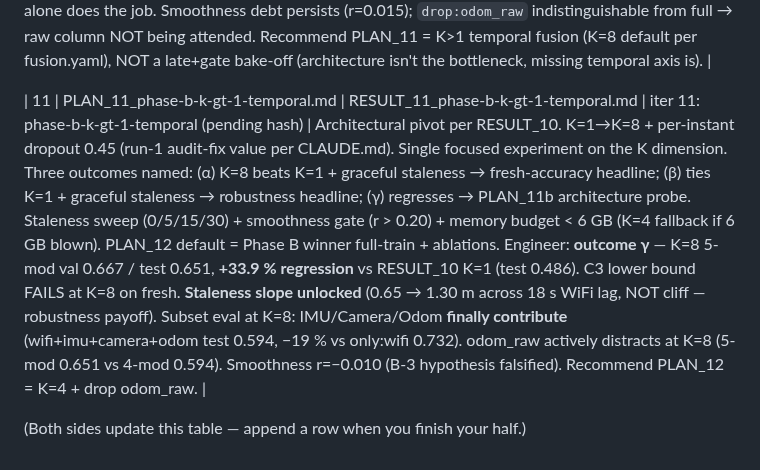
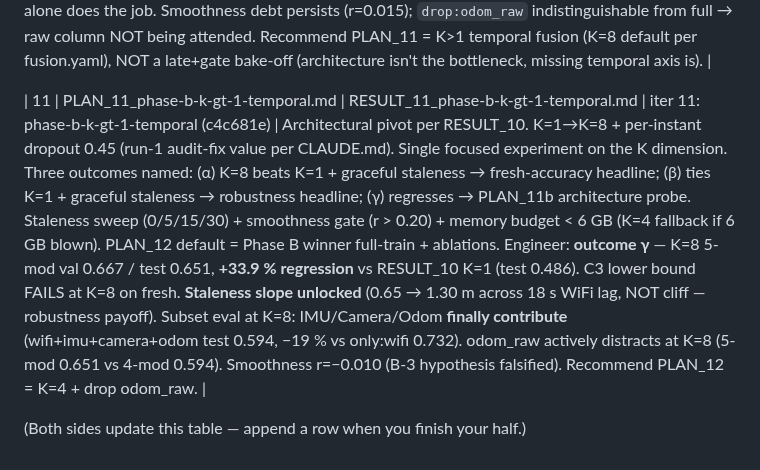
Before and after one commit to moebachar/navlori-fusion, a Markdown page: handoff/STATE.md, the part around the change. Drawn GitHub-style.

Commit message:
iter 11: STATE log update with commit hash c4c681e

```diff
--- a/handoff/STATE.md
+++ b/handoff/STATE.md
@@ -193,6 +193,6 @@ user-side unblock 2026-05-25 evening — both datasets in `data/`)**
 
 | 10 | PLAN_10_phase-b-add-odom-1p5.md | RESULT_10_phase-b-add-odom-1p5.md | iter 10: phase-b-add-odom-1p5 (54ec613) | Add 4th modality = Odom 1.5-modality per RESULT_04 option (iii): OdomCNN-P-B (Δ-features) embedding **+** raw integrated `(odom_x, odom_y)` columns projected 2→128. Engineer picked **option (B-variant)**: separate `odom_raw` modality slot in fusion model, served via `extra_inputs` (cleaner than dataset change). 5-mod (WiFi+IMU+Camera+Odom+Odom_raw) K=1: **val 0.491 / test 0.486** (C3 ≤ 0.50 cleared, but val regressed +9.6 % vs RESULT_09 3-mod 0.448). **Headline finding**: `only:wifi` test 0.489 ≈ full 5-mod test 0.486 → **fusion saturated at K=1**; WiFi alone does the job. Smoothness debt persists (r=0.015); `drop:odom_raw` indistinguishable from full → raw column NOT being attended. Recommend PLAN_11 = K>1 temporal fusion (K=8 default per fusion.yaml), NOT a late+gate bake-off (architecture isn't the bottleneck, missing temporal axis is). |
 
-| 11 | PLAN_11_phase-b-k-gt-1-temporal.md | RESULT_11_phase-b-k-gt-1-temporal.md | iter 11: phase-b-k-gt-1-temporal (pending hash) | Architectural pivot per RESULT_10. K=1→K=8 + per-instant dropout 0.45 (run-1 audit-fix value per CLAUDE.md). Single focused experiment on the K dimension. Three outcomes named: (α) K=8 beats K=1 + graceful staleness → fresh-accuracy headline; (β) ties K=1 + graceful staleness → robustness headline; (γ) regresses → PLAN_11b architecture probe. Staleness sweep (0/5/15/30) + smoothness gate (r > 0.20) + memory budget < 6 GB (K=4 fallback if 6 GB blown). PLAN_12 default = Phase B winner full-train + ablations. Engineer: **outcome γ** — K=8 5-mod val 0.667 / test 0.651, **+33.9 % regression** vs RESULT_10 K=1 (test 0.486). C3 lower bound FAILS at K=8 on fresh. **Staleness slope unlocked** (0.65 → 1.30 m across 18 s WiFi lag, NOT cliff — robustness payoff). Subset eval at K=8: IMU/Camera/Odom **finally contribute** (wifi+imu+camera+odom test 0.594, −19 % vs only:wifi 0.732). odom_raw actively distracts at K=8 (5-mod 0.651 vs 4-mod 0.594). Smoothness r=−0.010 (B-3 hypothesis falsified). Recommend PLAN_12 = K=4 + drop odom_raw. |
+| 11 | PLAN_11_phase-b-k-gt-1-temporal.md | RESULT_11_phase-b-k-gt-1-temporal.md | iter 11: phase-b-k-gt-1-temporal (c4c681e) | Architectural pivot per RESULT_10. K=1→K=8 + per-instant dropout 0.45 (run-1 audit-fix value per CLAUDE.md). Single focused experiment on the K dimension. Three outcomes named: (α) K=8 beats K=1 + graceful staleness → fresh-accuracy headline; (β) ties K=1 + graceful staleness → robustness headline; (γ) regresses → PLAN_11b architecture probe. Staleness sweep (0/5/15/30) + smoothness gate (r > 0.20) + memory budget < 6 GB (K=4 fallback if 6 GB blown). PLAN_12 default = Phase B winner full-train + ablations. Engineer: **outcome γ** — K=8 5-mod val 0.667 / test 0.651, **+33.9 % regression** vs RESULT_10 K=1 (test 0.486). C3 lower bound FAILS at K=8 on fresh. **Staleness slope unlocked** (0.65 → 1.30 m across 18 s WiFi lag, NOT cliff — robustness payoff). Subset eval at K=8: IMU/Camera/Odom **finally contribute** (wifi+imu+camera+odom test 0.594, −19 % vs only:wifi 0.732). odom_raw actively distracts at K=8 (5-mod 0.651 vs 4-mod 0.594). Smoothness r=−0.010 (B-3 hypothesis falsified). Recommend PLAN_12 = K=4 + drop odom_raw. |
 
 (Both sides update this table — append a row when you finish your half.)
```
